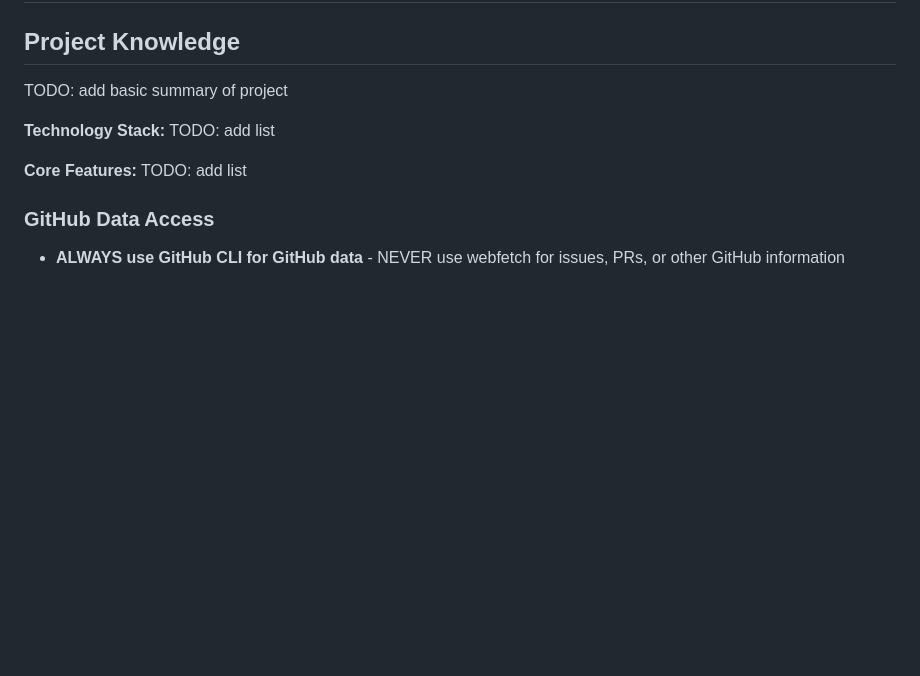
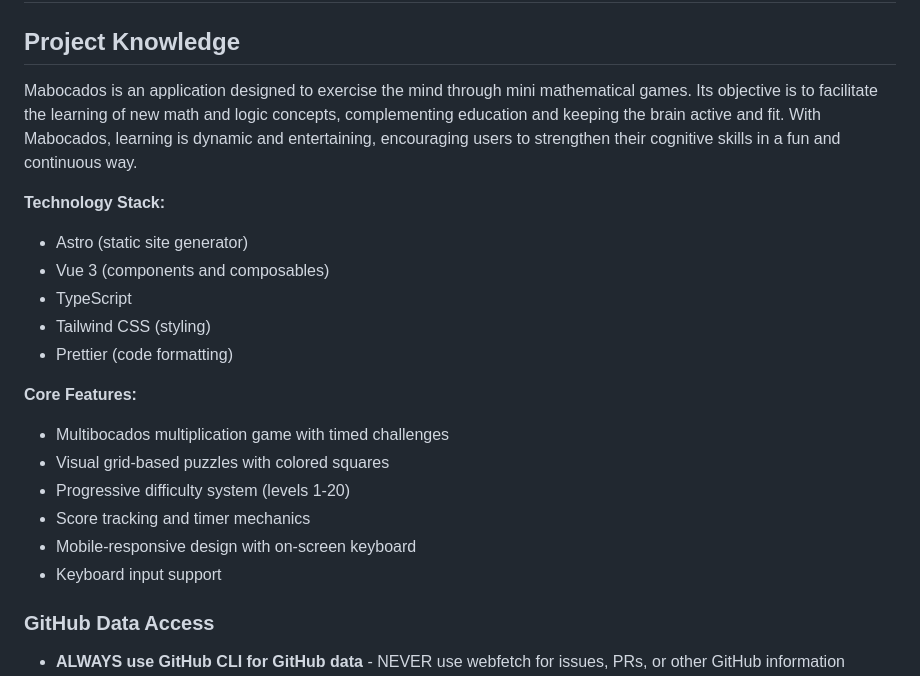
Before and after one commit to software-factory-collective/mabocados, a Markdown page: AGENTS.md, the part around the change. Rendered like a GitHub page; blank space fills up the shorter version.

Commit message:
docs: fill in

```diff
--- a/AGENTS.md
+++ b/AGENTS.md
@@ -2,13 +2,22 @@
 
 ## Project Knowledge
 
-TODO: add basic summary of project
+Mabocados is an application designed to exercise the mind through mini mathematical games. Its objective is to facilitate the learning of new math and logic concepts, complementing education and keeping the brain active and fit. With Mabocados, learning is dynamic and entertaining, encouraging users to strengthen their cognitive skills in a fun and continuous way.
 
 **Technology Stack:**
-TODO: add list
+- Astro (static site generator)
+- Vue 3 (components and composables)
+- TypeScript
+- Tailwind CSS (styling)
+- Prettier (code formatting)
 
 **Core Features:**
-TODO: add list
+- Multibocados multiplication game with timed challenges
+- Visual grid-based puzzles with colored squares
+- Progressive difficulty system (levels 1-20)
+- Score tracking and timer mechanics
+- Mobile-responsive design with on-screen keyboard
+- Keyboard input support
 
 ### GitHub Data Access
 
```
